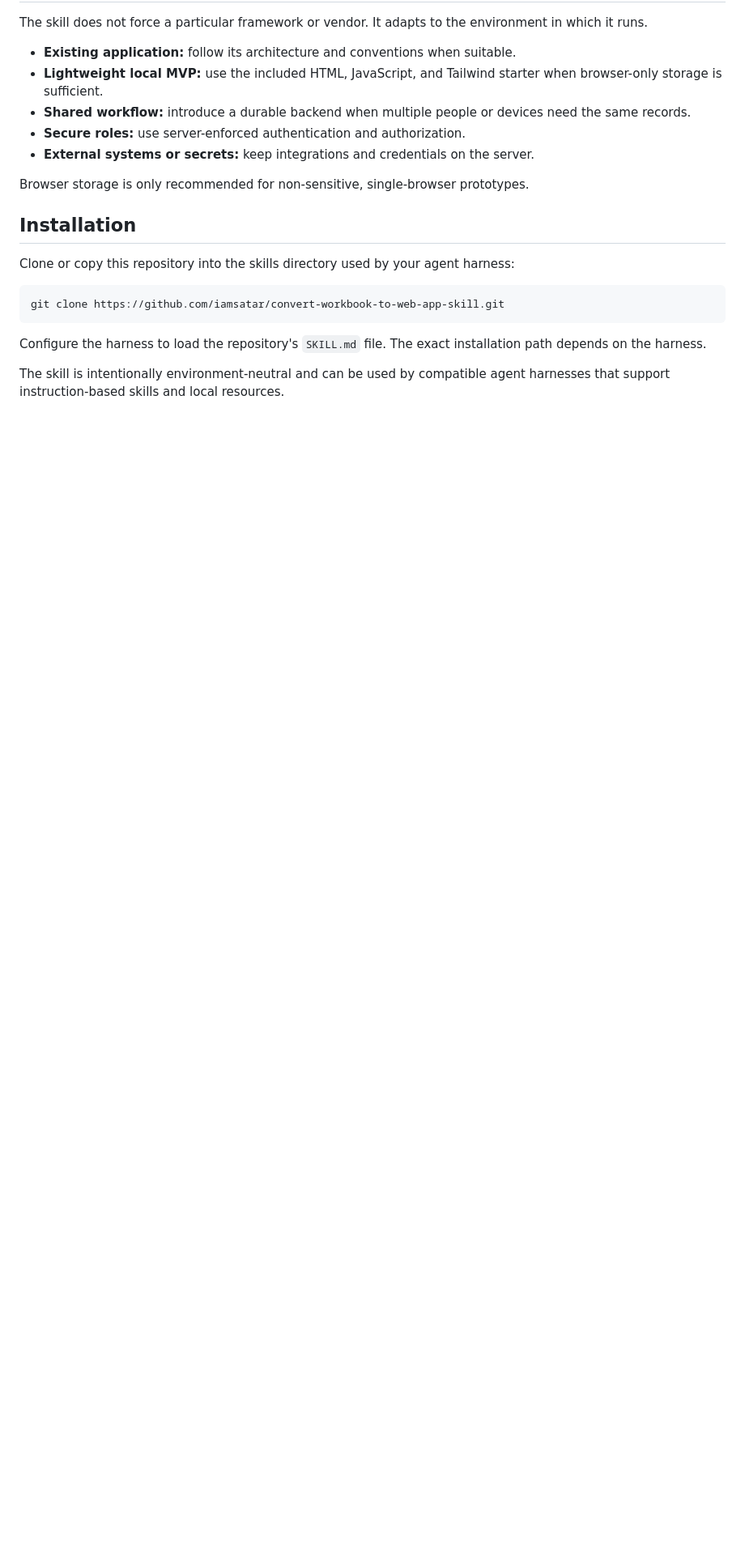
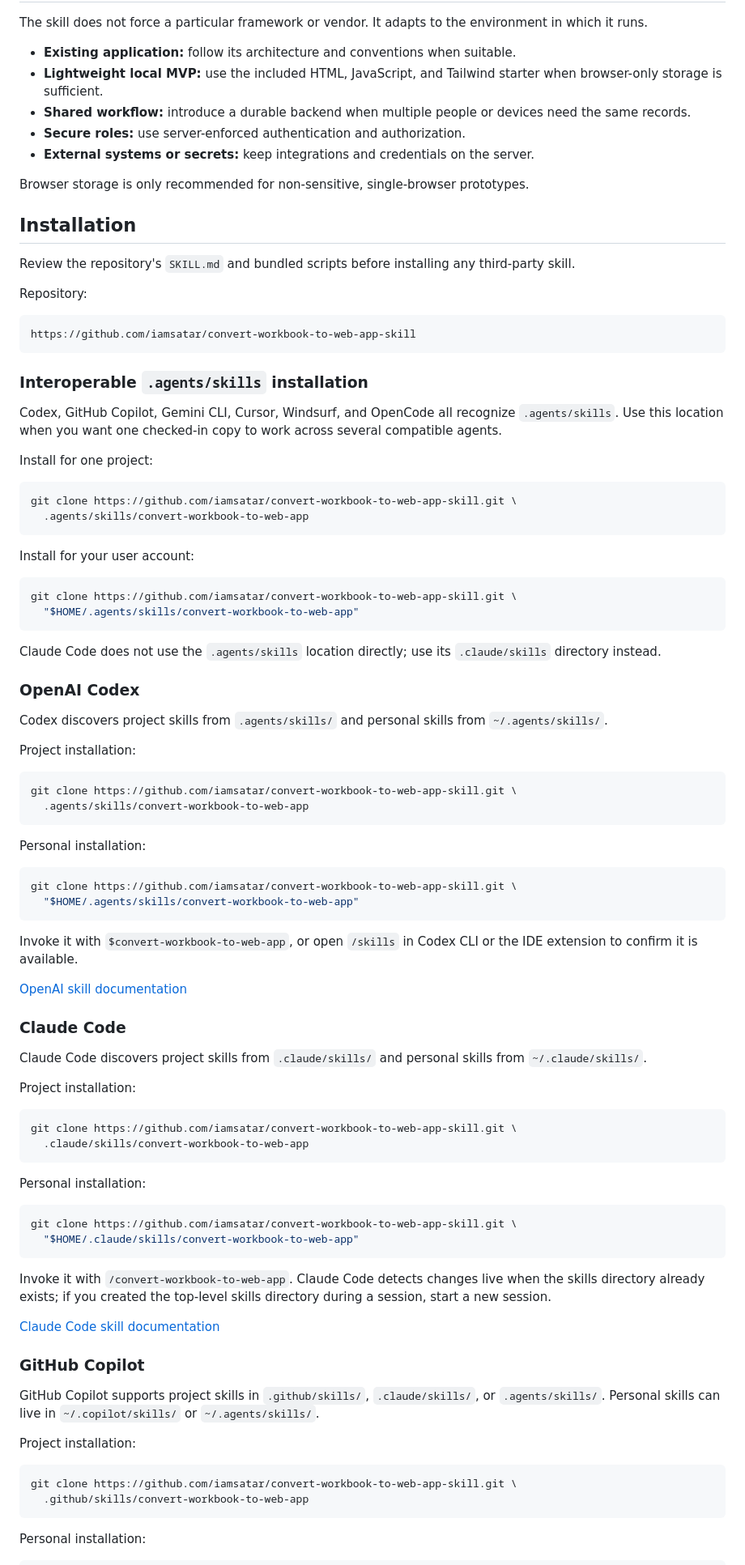
Before and after one commit to iamsatar/convert-workbook-to-web-app-skill, a Markdown page: README.md, the part around one of its changes. Shown at 81% size. Drawn GitHub-style; blank space fills up the shorter version.

Commit message:
Document skill installation across agent harnesses

````diff
--- a/README.md
+++ b/README.md
@@ -60,13 +60,88 @@ Browser storage is only recommended for non-sensitive, single-browser prototypes
 
 ## Installation
 
-Clone or copy this repository into the skills directory used by your agent harness:
+Review the repository's `SKILL.md` and bundled scripts before installing any third-party skill.
+
+Repository:
+
+```text
+https://github.com/iamsatar/convert-workbook-to-web-app-skill
+```
+
+### Interoperable `.agents/skills` installation
+
+Codex, GitHub Copilot, Gemini CLI, Cursor, Windsurf, and OpenCode all recognize `.agents/skills`. Use this location when you want one checked-in copy to work across several compatible agents.
+
+Install for one project:
 
 ```bash
-git clone https://github.com/iamsatar/convert-workbook-to-web-app-skill.git
+git clone https://github.com/iamsatar/convert-workbook-to-web-app-skill.git \
+  .agents/skills/convert-workbook-to-web-app
 ```
 
-Configure the harness to load the repository's `SKILL.md` file. The exact installation path depends on the harness.
+Install for your user account:
 
-The skill is intentionally environment-neutral and can be used by compatible agent harnesses that support instruction-based skills and local resources.
+```bash
+git clone https://github.com/iamsatar/convert-workbook-to-web-app-skill.git \
+  "$HOME/.agents/skills/convert-workbook-to-web-app"
+```
 
+Claude Code does not use the `.agents/skills` location directly; use its `.claude/skills` directory instead.
+
+### OpenAI Codex
+
+Codex discovers project skills from `.agents/skills/` and personal skills from `~/.agents/skills/`.
+
+Project installation:
+
+```bash
+git clone https://github.com/iamsatar/convert-workbook-to-web-app-skill.git \
+  .agents/skills/convert-workbook-to-web-app
+```
+
+Personal installation:
+
+```bash
+git clone https://github.com/iamsatar/convert-workbook-to-web-app-skill.git \
+  "$HOME/.agents/skills/convert-workbook-to-web-app"
+```
+
+Invoke it with `$convert-workbook-to-web-app`, or open `/skills` in Codex CLI or the IDE extension to confirm it is available.
+
+[OpenAI skill documentation](https://learn.chatgpt.com/docs/build-skills.md)
+
+### Claude Code
+
+Claude Code discovers project skills from `.claude/skills/` and personal skills from `~/.claude/skills/`.
+
+Project installation:
+
+```bash
+git clone https://github.com/iamsatar/convert-workbook-to-web-app-skill.git \
+  .claude/skills/convert-workbook-to-web-app
+```
+
+Personal installation:
+
+```bash
+git clone https://github.com/iamsatar/convert-workbook-to-web-app-skill.git \
+  "$HOME/.claude/skills/convert-workbook-to-web-app"
+```
+
+Invoke it with `/convert-workbook-to-web-app`. Claude Code detects changes live when the skills directory already exists; if you created the top-level skills directory during a session, start a new session.
+
+[Claude Code skill documentation](https://code.claude.com/docs/en/skills)
+
+### GitHub Copilot
+
+GitHub Copilot supports project skills in `.github/skills/`, `.claude/skills/`, or `.agents/skills/`. Personal skills can live in `~/.copilot/skills/` or `~/.agents/skills/`.
+
+Project installation:
+
+```bash
+git clone https://github.com/iamsatar/convert-workbook-to-web-app-skill.git \
+  .github/skills/convert-workbook-to-web-app
+```
+
+Personal installation:
+
````
Also changed, not shown: other parts of README.md (+106 -0 lines).
